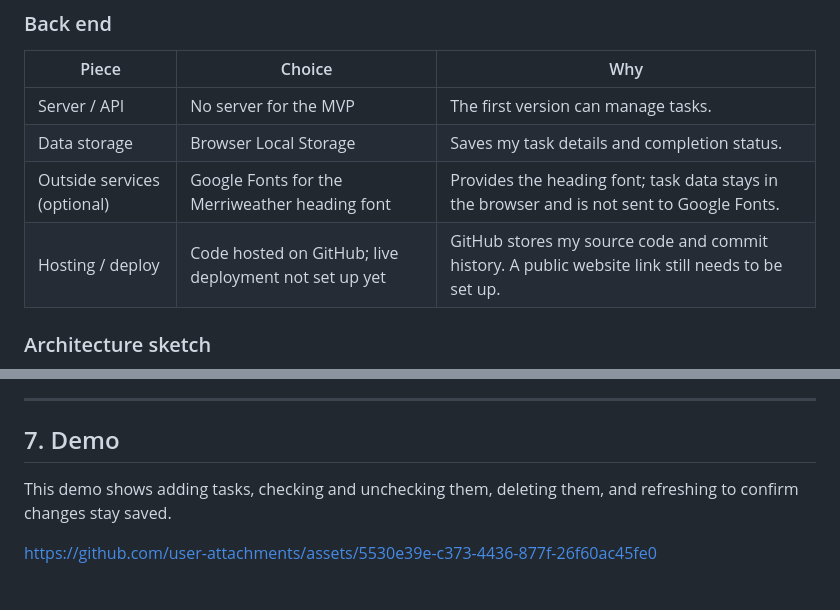
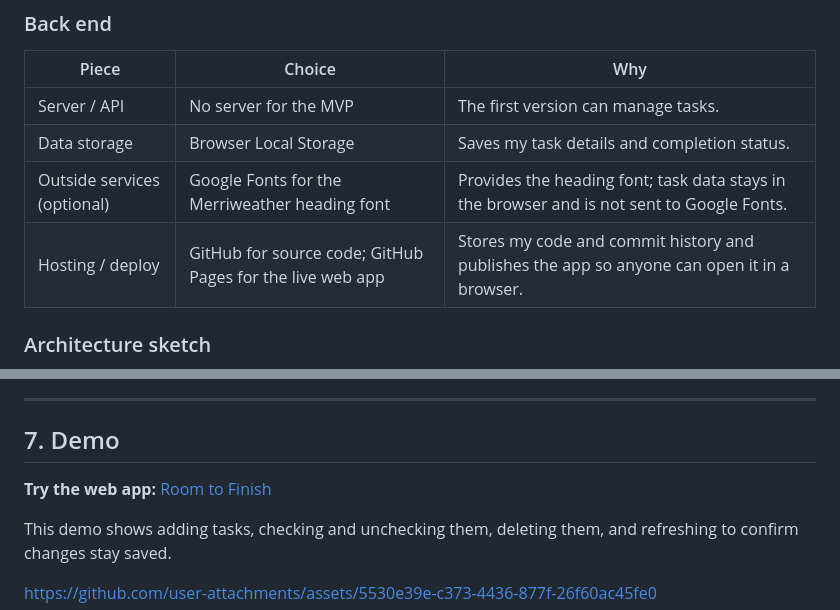
Before and after one commit to Isimar914/room-to-finish, a Markdown page: README.md, 2 parts joined by grey strips. Drawn GitHub-style; blank space fills up the shorter version.

Commit message:
Add live web app link and update hosting details

```diff
--- a/README.md
+++ b/README.md
@@ -115,7 +115,7 @@ Currently, Room to Finish helps me keep track of tasks and their details. Next,
 | Server / API | No server for the MVP |The first version can manage tasks. |
 | Data storage |Browser Local Storage | Saves my task details and completion status.|
 | Outside services (optional) | Google Fonts for the Merriweather heading font | Provides the heading font; task data stays in the browser and is not sent to Google Fonts. |
-| Hosting / deploy | Code hosted on GitHub; live deployment not set up yet | GitHub stores my source code and commit history. A public website link still needs to be set up. |
+| Hosting / deploy | GitHub for source code; GitHub Pages for the live web app | Stores my code and commit history and publishes the app so anyone can open it in a browser. |
 
 ### Architecture sketch
 
@@ -138,6 +138,8 @@ flowchart LR
 
 ## 7. Demo
 
+**Try the web app:** [Room to Finish](https://isimar914.github.io/room-to-finish/)
+
 This demo shows adding tasks, checking and unchecking them, deleting them, and refreshing to confirm changes stay saved.
 
 https://github.com/user-attachments/assets/5530e39e-c373-4436-877f-26f60ac45fe0
```
